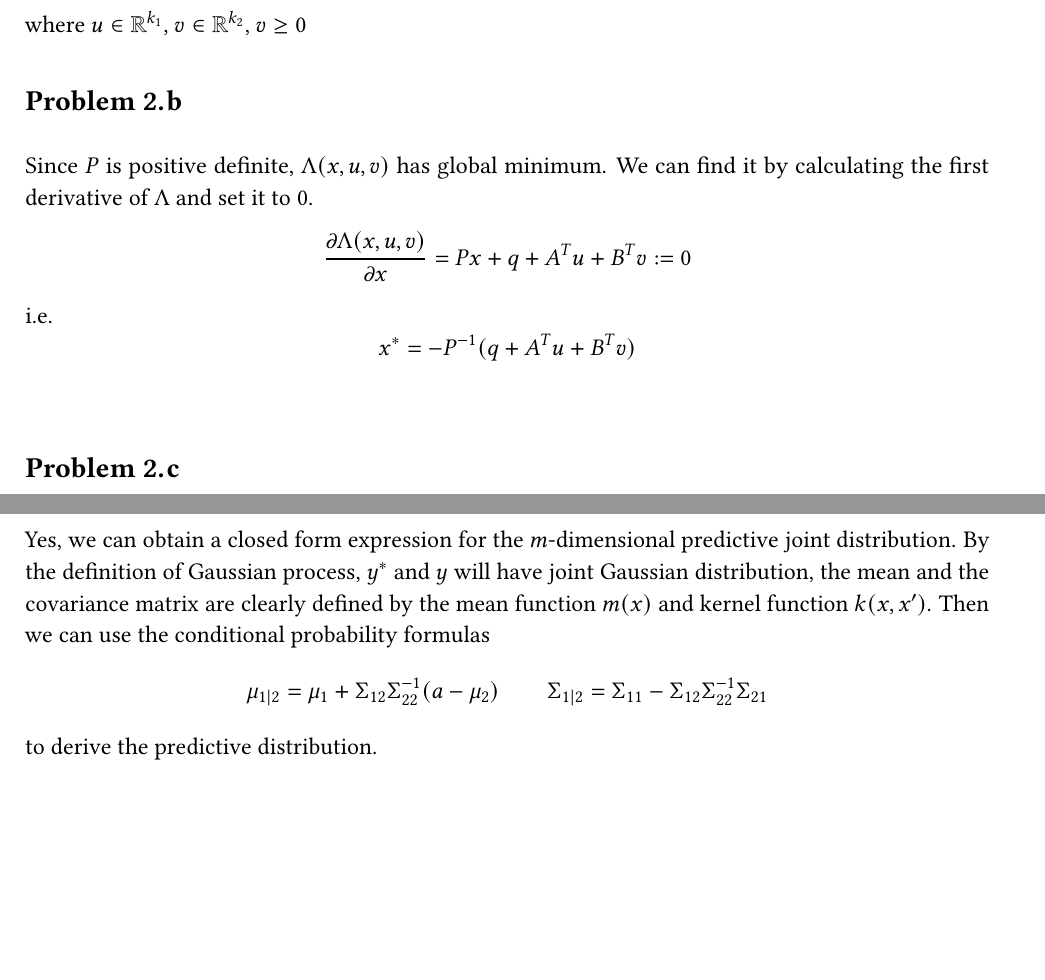
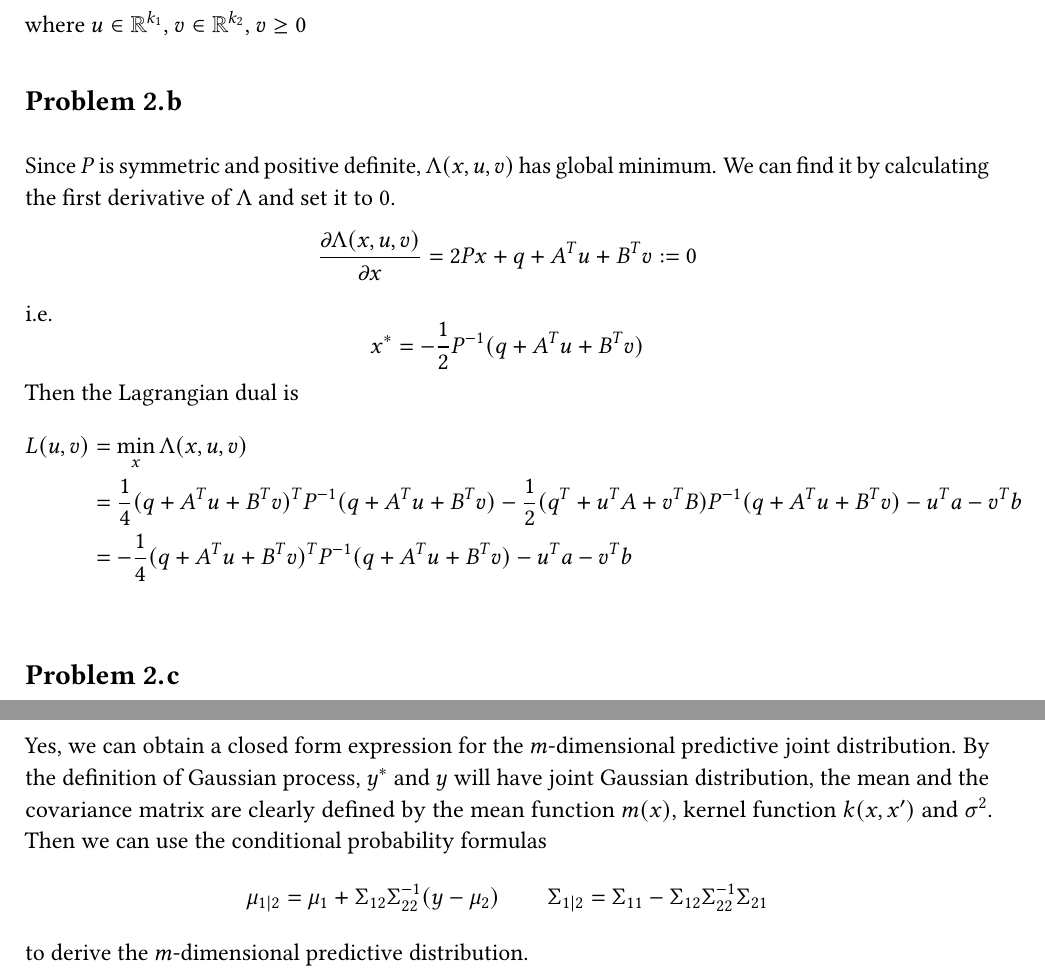
Before and after one commit to jingxiang-li/Machine-Learning, a LaTeX document (final/final-solution.tex): two parts of pages 4 and 10 of 10, joined at a grey line, cut so that both start at the same text, the shorter picture padded with empty space. Compiled offline with pdfLaTeX.

Commit message:
correct question 2

```diff
--- a/final/final-solution.tex
+++ b/final/final-solution.tex
@@ -183,10 +183,19 @@ $$\Lambda(x, u, v) = x^{T}Px + q^{T}x + u^{T}(Ax - a) + v^{T}(Bx - b)$$
 where $u \in \mathbb{R}^{k_{1}}$, $v \in \mathbb{R}^{k_{2}}$, $v \geq 0$\newline
 
 \subproblem
-Since $P$ is positive definite, $\Lambda(x, u, v)$ has global minimum. We can find it by calculating the first derivative of $\Lambda$ and set it to 0.
-$$\frac{\partial\Lambda(x, u, v)}{\partial x} = Px + q + A^{T}u + B^{T}v := 0$$
+Since $P$ is symmetric and positive definite, $\Lambda(x, u, v)$ has global minimum. We can find it by calculating the first derivative of $\Lambda$ and set it to 0.
+$$\frac{\partial\Lambda(x, u, v)}{\partial x} = 2Px + q + A^{T}u + B^{T}v := 0$$
 i.e.
-$$x^{*} = -P^{-1}(q + A^{T}u + B^{T}v)$$\newline
+$$x^{*} = -\frac{1}{2}P^{-1}(q + A^{T}u + B^{T}v)$$
+Then the Lagrangian dual is
+\begin{equation*}
+\begin{aligned}
+L(u, v) &= \min_{x}\Lambda(x, u, v)\\
+&= \frac{1}{4} (q + A^{T}u + B^{T}v)^{T}P^{-1}(q + A^{T}u + B^{T}v) -\frac{1}{2}(q^{T} + u^{T}A + v^{T}B)P^{-1}(q + A^{T}u + B^{T}v) - u^{T}a - v^{T}b\\
+&= -\frac{1}{4}(q + A^{T}u + B^{T}v)^{T} P^{-1}(q + A^{T}u + B^{T}v) - u^{T}a - v^{T}b
+\end{aligned}
+\end{equation*}
+\newline
 
 \subproblem
 To utilize the ADMM, we first introduce an extra parameter $z$, and let $Bx = z$. The original objective function can be written as
@@ -340,7 +350,7 @@ In summary, the predictive distribution at $x^{*}$ will exactly overlap with $y_
 \newline
 
 \subproblem
-Yes, we can obtain a closed form expression for the $m$-dimensional predictive joint distribution. By the definition of Gaussian process, $y^{*}$ and $y$ will have joint Gaussian distribution, the mean and the covariance matrix are clearly defined by the mean function $m(x)$ and kernel function $k(x, x')$. Then we can use the conditional probability formulas
-$$\mu_{1|2} = \mu_{1} + \Sigma_{12}\Sigma_{22}^{-1}(a - \mu_{2}) ~~~~~~~~ \Sigma_{1|2} = \Sigma_{11} - \Sigma_{12}\Sigma_{22}^{-1}\Sigma_{21}$$
-to derive the predictive distribution.
+Yes, we can obtain a closed form expression for the $m$-dimensional predictive joint distribution. By the definition of Gaussian process, $y^{*}$ and $y$ will have joint Gaussian distribution, the mean and the covariance matrix are clearly defined by the mean function $m(x)$, kernel function $k(x, x')$ and $\sigma^{2}$. Then we can use the conditional probability formulas
+$$\mu_{1|2} = \mu_{1} + \Sigma_{12}\Sigma_{22}^{-1}(y - \mu_{2}) ~~~~~~~~ \Sigma_{1|2} = \Sigma_{11} - \Sigma_{12}\Sigma_{22}^{-1}\Sigma_{21}$$
+to derive the $m$-dimensional predictive distribution.
 \end{document}
```
Also changed, not shown: final/final-solution.pdf, final/final-solution.tex (3 more changed lines).
